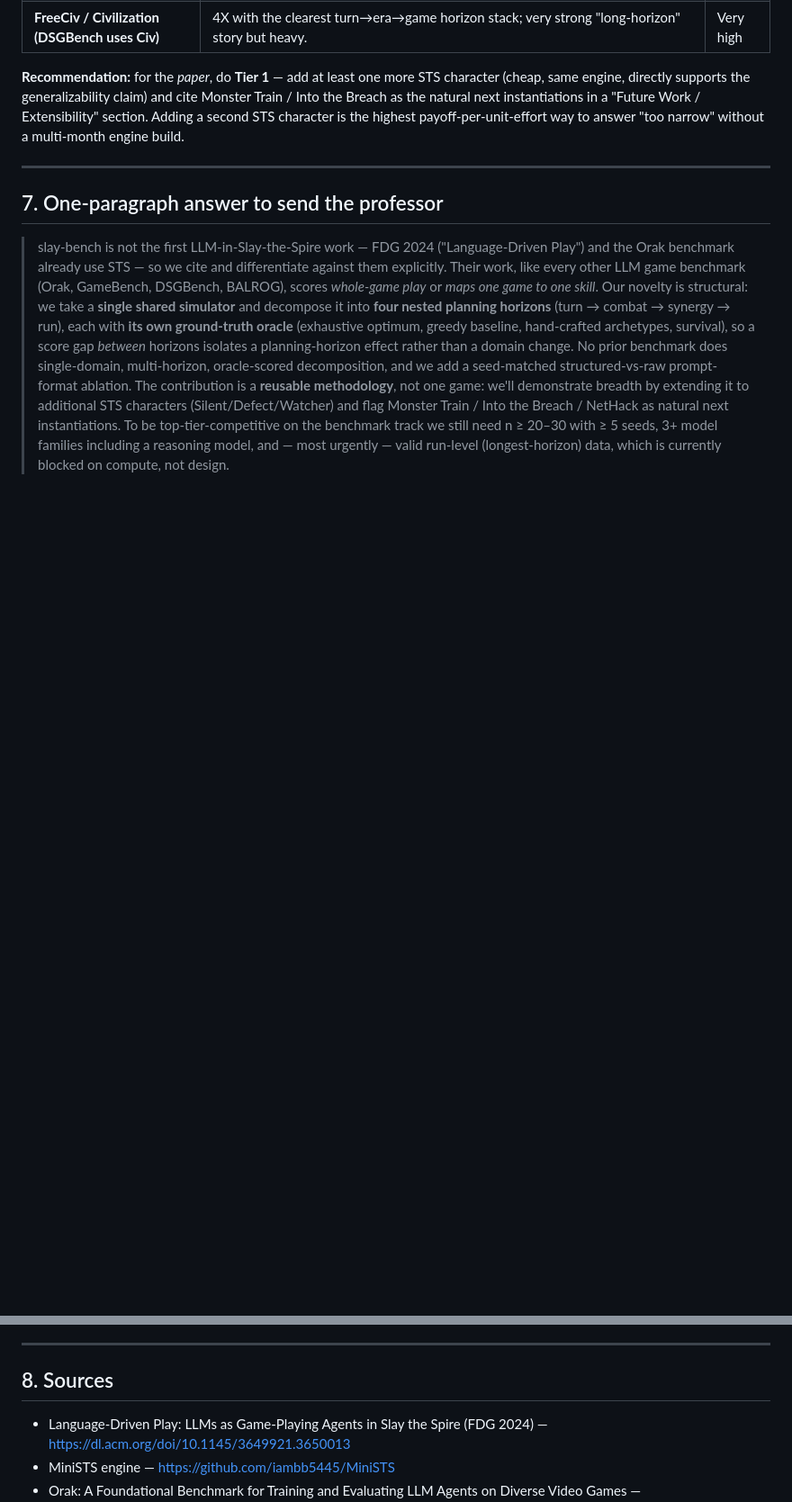
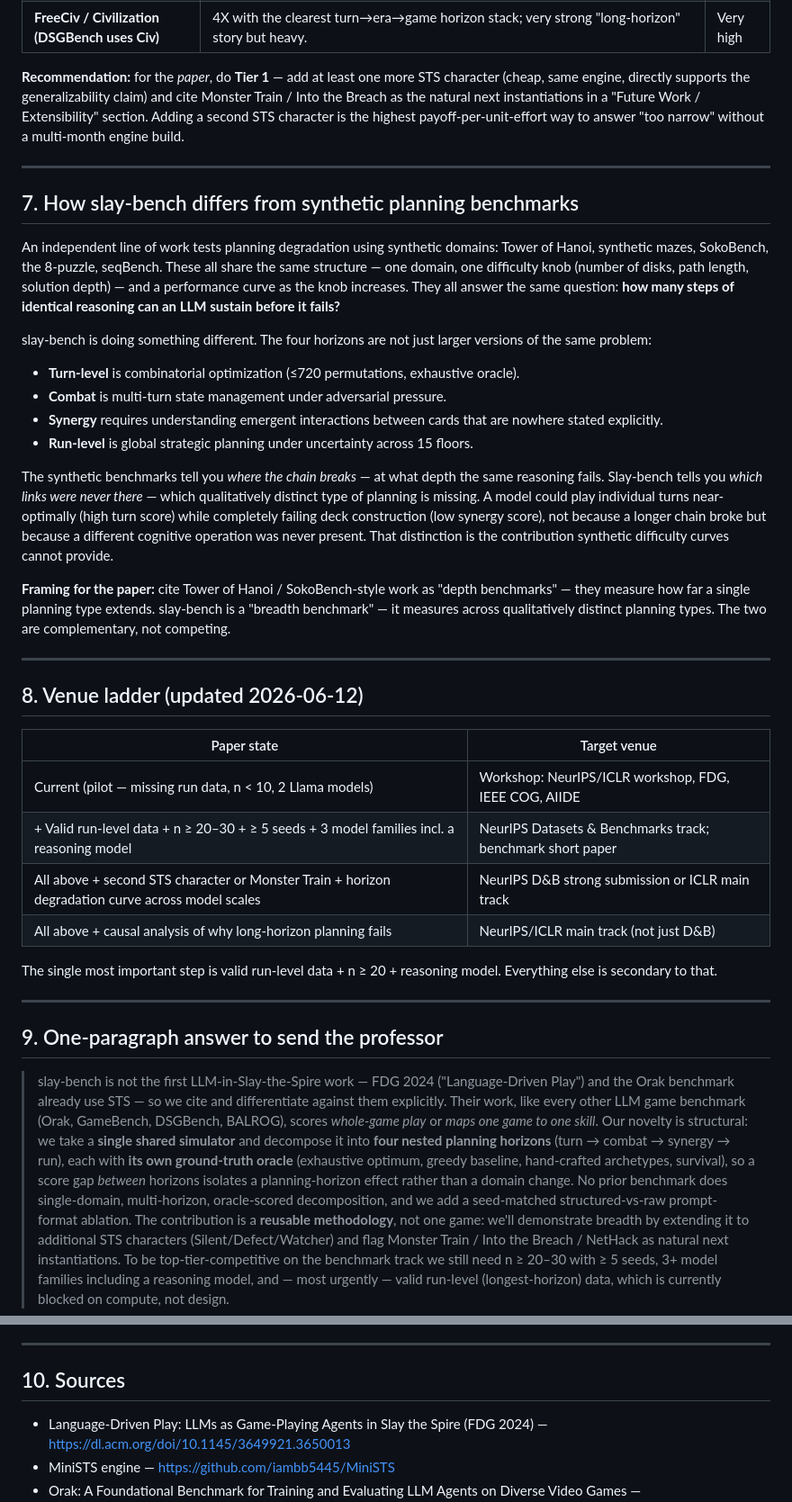
Before and after one commit to shoyammishra/slay-the-spire-bench, a Markdown page: docs/novelty_and_related_work.md, 2 parts joined by grey strips. Shown at 90% size. Rendered like a GitHub page; blank space fills up the shorter version.

```diff
--- a/docs/novelty_and_related_work.md
+++ b/docs/novelty_and_related_work.md
@@ -130,13 +130,43 @@ Ranked by effort-to-payoff. The selection criterion is: **does the game have gen
 
 ---
 
-## 7. One-paragraph answer to send the professor
+## 7. How slay-bench differs from synthetic planning benchmarks
+
+An independent line of work tests planning degradation using synthetic domains: Tower of Hanoi, synthetic mazes, SokoBench, the 8-puzzle, seqBench. These all share the same structure — one domain, one difficulty knob (number of disks, path length, solution depth) — and a performance curve as the knob increases. They all answer the same question: **how many steps of identical reasoning can an LLM sustain before it fails?**
+
+slay-bench is doing something different. The four horizons are not just larger versions of the same problem:
+
+- **Turn-level** is combinatorial optimization (≤720 permutations, exhaustive oracle).
+- **Combat** is multi-turn state management under adversarial pressure.
+- **Synergy** requires understanding emergent interactions between cards that are nowhere stated explicitly.
+- **Run-level** is global strategic planning under uncertainty across 15 floors.
+
+The synthetic benchmarks tell you *where the chain breaks* — at what depth the same reasoning fails. Slay-bench tells you *which links were never there* — which qualitatively distinct type of planning is missing. A model could play individual turns near-optimally (high turn score) while completely failing deck construction (low synergy score), not because a longer chain broke but because a different cognitive operation was never present. That distinction is the contribution synthetic difficulty curves cannot provide.
+
+**Framing for the paper:** cite Tower of Hanoi / SokoBench-style work as "depth benchmarks" — they measure how far a single planning type extends. slay-bench is a "breadth benchmark" — it measures across qualitatively distinct planning types. The two are complementary, not competing.
+
+---
+
+## 8. Venue ladder (updated 2026-06-12)
+
+| Paper state | Target venue |
+|---|---|
+| Current (pilot — missing run data, n < 10, 2 Llama models) | Workshop: NeurIPS/ICLR workshop, FDG, IEEE COG, AIIDE |
+| + Valid run-level data + n ≥ 20–30 + ≥ 5 seeds + 3 model families incl. a reasoning model | NeurIPS Datasets & Benchmarks track; benchmark short paper |
+| All above + second STS character or Monster Train + horizon degradation curve across model scales | NeurIPS D&B strong submission or ICLR main track |
+| All above + causal analysis of why long-horizon planning fails | NeurIPS/ICLR main track (not just D&B) |
+
+The single most important step is valid run-level data + n ≥ 20 + reasoning model. Everything else is secondary to that.
+
+---
+
+## 9. One-paragraph answer to send the professor
 
 > slay-bench is not the first LLM-in-Slay-the-Spire work — FDG 2024 ("Language-Driven Play") and the Orak benchmark already use STS — so we cite and differentiate against them explicitly. Their work, like every other LLM game benchmark (Orak, GameBench, DSGBench, BALROG), scores *whole-game play* or *maps one game to one skill*. Our novelty is structural: we take a **single shared simulator** and decompose it into **four nested planning horizons** (turn → combat → synergy → run), each with **its own ground-truth oracle** (exhaustive optimum, greedy baseline, hand-crafted archetypes, survival), so a score gap *between* horizons isolates a planning-horizon effect rather than a domain change. No prior benchmark does single-domain, multi-horizon, oracle-scored decomposition, and we add a seed-matched structured-vs-raw prompt-format ablation. The contribution is a **reusable methodology**, not one game: we'll demonstrate breadth by extending it to additional STS characters (Silent/Defect/Watcher) and flag Monster Train / Into the Breach / NetHack as natural next instantiations. To be top-tier-competitive on the benchmark track we still need n ≥ 20–30 with ≥ 5 seeds, 3+ model families including a reasoning model, and — most urgently — valid run-level (longest-horizon) data, which is currently blocked on compute, not design.
 
 ---
 
-## 8. Sources
+## 10. Sources
 - Language-Driven Play: LLMs as Game-Playing Agents in Slay the Spire (FDG 2024) — https://dl.acm.org/doi/10.1145/3649921.3650013
 - MiniSTS engine — https://github.com/iambb5445/MiniSTS
 - Orak: A Foundational Benchmark for Training and Evaluating LLM Agents on Diverse Video Games — https://arxiv.org/abs/2506.03610
```
Also changed, not shown: CLAUDE.md (+2 -2 lines), docs/draft.md (+24 -2 lines).
